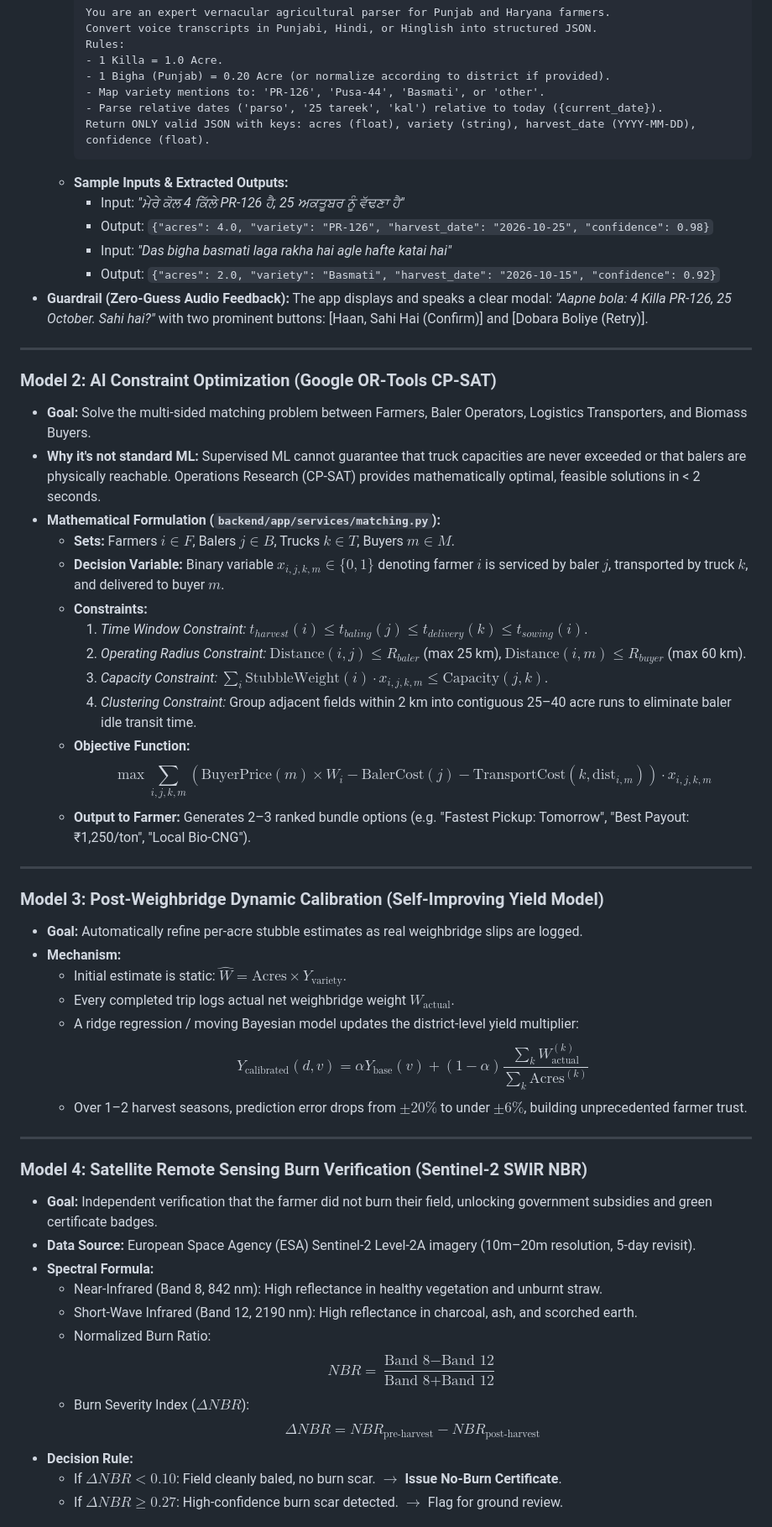
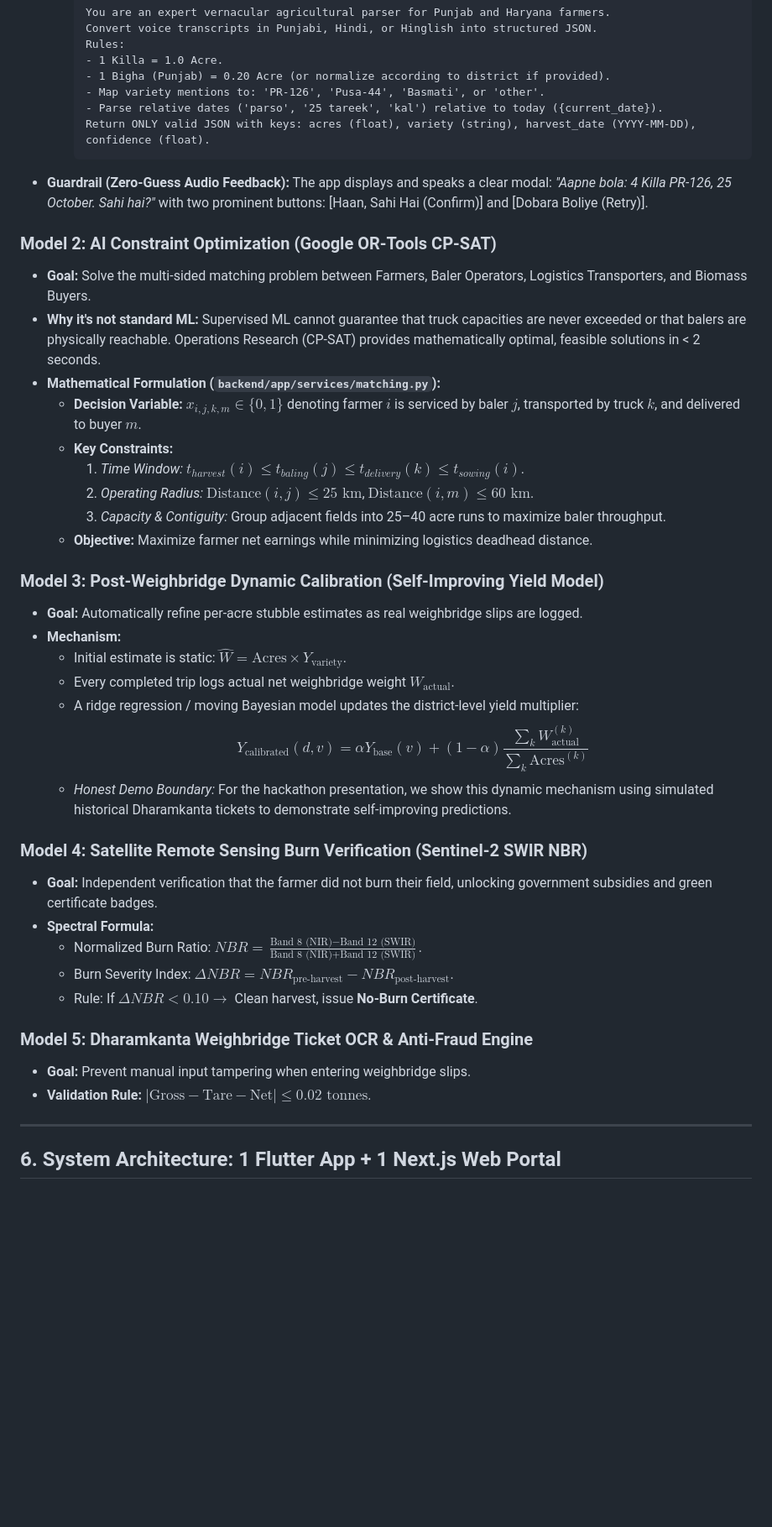
Before and after one commit to Rishabhbansal005/Parali-setu, a Markdown page: docs/ROADMAP.md, the part around one of its changes. Shown at 84% size. GitHub-like rendering; blank space fills up the shorter version.

````diff
--- a/docs/ROADMAP.md
+++ b/docs/ROADMAP.md
@@ -99,32 +125,19 @@ YIELD_RANGE_FACTOR_HIGH = 1.20   # +20% upper boundary (heavy crop / high moistu
     - Parse relative dates ('parso', '25 tareek', 'kal') relative to today ({current_date}).
     Return ONLY valid JSON with keys: acres (float), variety (string), harvest_date (YYYY-MM-DD), confidence (float).
     ```
-  - **Sample Inputs & Extracted Outputs:**
-    - Input: *"ਮੇਰੇ ਕੋਲ 4 ਕਿੱਲੇ PR-126 ਹੈ, 25 ਅਕਤੂਬਰ ਨੂੰ ਵੱਢਣਾ ਹੈ"*
-    - Output: `{"acres": 4.0, "variety": "PR-126", "harvest_date": "2026-10-25", "confidence": 0.98}`
-    - Input: *"Das bigha basmati laga rakha hai agle hafte katai hai"*
-    - Output: `{"acres": 2.0, "variety": "Basmati", "harvest_date": "2026-10-15", "confidence": 0.92}`
 * **Guardrail (Zero-Guess Audio Feedback):**
   The app displays and speaks a clear modal: *"Aapne bola: 4 Killa PR-126, 25 October. Sahi hai?"* with two prominent buttons: [Haan, Sahi Hai (Confirm)] and [Dobara Boliye (Retry)].
-
----
 
 ### Model 2: AI Constraint Optimization (Google OR-Tools CP-SAT)
 * **Goal:** Solve the multi-sided matching problem between Farmers, Baler Operators, Logistics Transporters, and Biomass Buyers.
 * **Why it's not standard ML:** Supervised ML cannot guarantee that truck capacities are never exceeded or that balers are physically reachable. Operations Research (CP-SAT) provides mathematically optimal, feasible solutions in < 2 seconds.
 * **Mathematical Formulation (`backend/app/services/matching.py`):**
-  - **Sets:** Farmers $i \in F$, Balers $j \in B$, Trucks $k \in T$, Buyers $m \in M$.
-  - **Decision Variable:** Binary variable $x_{i,j,k,m} \in \{0, 1\}$ denoting farmer $i$ is serviced by baler $j$, transported by truck $k$, and delivered to buyer $m$.
-  - **Constraints:**
-    1. *Time Window Constraint:* $t_{harvest}(i) \le t_{baling}(j) \le t_{delivery}(k) \le t_{sowing}(i)$.
-    2. *Operating Radius Constraint:* $\text{Distance}(i, j) \le R_{baler}$ (max 25 km), $\text{Distance}(i, m) \le R_{buyer}$ (max 60 km).
-    3. *Capacity Constraint:* $\sum_{i} \text{StubbleWeight}(i) \cdot x_{i,j,k,m} \le \text{Capacity}(j, k)$.
-    4. *Clustering Constraint:* Group adjacent fields within 2 km into contiguous 25–40 acre runs to eliminate baler idle transit time.
-  - **Objective Function:**
-    $$\max \sum_{i,j,k,m} \left( \text{BuyerPrice}(m) \times W_i - \text{BalerCost}(j) - \text{TransportCost}(k, \text{dist}_{i,m}) \right) \cdot x_{i,j,k,m}$$
-  - **Output to Farmer:** Generates 2–3 ranked bundle options (e.g. "Fastest Pickup: Tomorrow", "Best Payout: ₹1,250/ton", "Local Bio-CNG").
-
----
+  - **Decision Variable:** $x_{i,j,k,m} \in \{0, 1\}$ denoting farmer $i$ is serviced by baler $j$, transported by truck $k$, and delivered to buyer $m$.
+  - **Key Constraints:**
+    1. *Time Window:* $t_{harvest}(i) \le t_{baling}(j) \le t_{delivery}(k) \le t_{sowing}(i)$.
+    2. *Operating Radius:* $\text{Distance}(i, j) \le 25\text{ km}$, $\text{Distance}(i, m) \le 60\text{ km}$.
+    3. *Capacity & Contiguity:* Group adjacent fields into 25–40 acre runs to maximize baler throughput.
+  - **Objective:** Maximize farmer net earnings while minimizing logistics deadhead distance.
 
 ### Model 3: Post-Weighbridge Dynamic Calibration (Self-Improving Yield Model)
 * **Goal:** Automatically refine per-acre stubble estimates as real weighbridge slips are logged.
@@ -133,21 +146,20 @@ YIELD_RANGE_FACTOR_HIGH = 1.20   # +20% upper boundary (heavy crop / high moistu
   - Every completed trip logs actual net weighbridge weight $W_{\text{actual}}$.
   - A ridge regression / moving Bayesian model updates the district-level yield multiplier:
     $$Y_{\text{calibrated}}(d, v) = \alpha Y_{\text{base}}(v) + (1 - \alpha) \frac{\sum_{k} W_{\text{actual}}^{(k)}}{\sum_{k} \text{Acres}^{(k)}}$$
-  - Over 1–2 harvest seasons, prediction error drops from $\pm 20\%$ to under $\pm 6\%$, building unprecedented farmer trust.
+  - *Honest Demo Boundary:* For the hackathon presentation, we show this dynamic mechanism using simulated historical Dharamkanta tickets to demonstrate self-improving predictions.
+
+### Model 4: Satellite Remote Sensing Burn Verification (Sentinel-2 SWIR NBR)
+* **Goal:** Independent verification that the farmer did not burn their field, unlocking government subsidies and green certificate badges.
+* **Spectral Formula:**
+  - Normalized Burn Ratio: $NBR = \frac{\text{Band 8 (NIR)} - \text{Band 12 (SWIR)}}{\text{Band 8 (NIR)} + \text{Band 12 (SWIR)}}$.
+  - Burn Severity Index: $\Delta NBR = NBR_{\text{pre-harvest}} - NBR_{\text{post-harvest}}$.
+  - Rule: If $\Delta NBR < 0.10 \rightarrow$ Clean harvest, issue **No-Burn Certificate**.
+
+### Model 5: Dharamkanta Weighbridge Ticket OCR & Anti-Fraud Engine
+* **Goal:** Prevent manual input tampering when entering weighbridge slips.
+* **Validation Rule:** $|\text{Gross} - \text{Tare} - \text{Net}| \le 0.02\text{ tonnes}$.
 
 ---
 
-### Model 4: Satellite Remote Sensing Burn Verification (Sentinel-2 SWIR NBR)
-* **Goal:** Independent verification that the farmer did not burn their field, unlocking government subsidies and green certificate badges.
-* **Data Source:** European Space Agency (ESA) Sentinel-2 Level-2A imagery (10m–20m resolution, 5-day revisit).
-* **Spectral Formula:**
-  - Near-Infrared (Band 8, 842 nm): High reflectance in healthy vegetation and unburnt straw.
-  - Short-Wave Infrared (Band 12, 2190 nm): High reflectance in charcoal, ash, and scorched earth.
-  - Normalized Burn Ratio:
-    $$NBR = \frac{\text{Band 8} - \text{Band 12}}{\text{Band 8} + \text{Band 12}}$$
-  - Burn Severity Index ($\Delta NBR$):
-    $$\Delta NBR = NBR_{\text{pre-harvest}} - NBR_{\text{post-harvest}}$$
-* **Decision Rule:**
-  - If $\Delta NBR < 0.10$: Field cleanly baled, no burn scar. $\rightarrow$ **Issue No-Burn Certificate**.
-  - If $\Delta NBR \ge 0.27$: High-confidence burn scar detected. $\rightarrow$ Flag for ground review.
+## 6. System Architecture: 1 Flutter App + 1 Next.js Web Portal
 
````
Also changed, not shown: other parts of docs/ROADMAP.md (+57 -58 lines).
